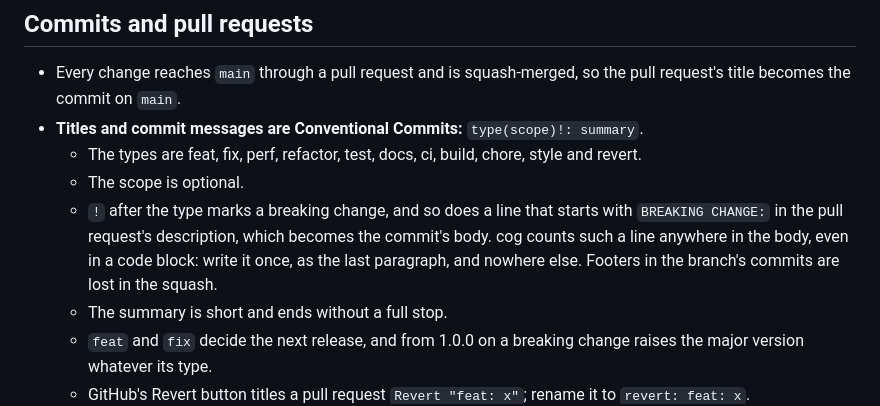
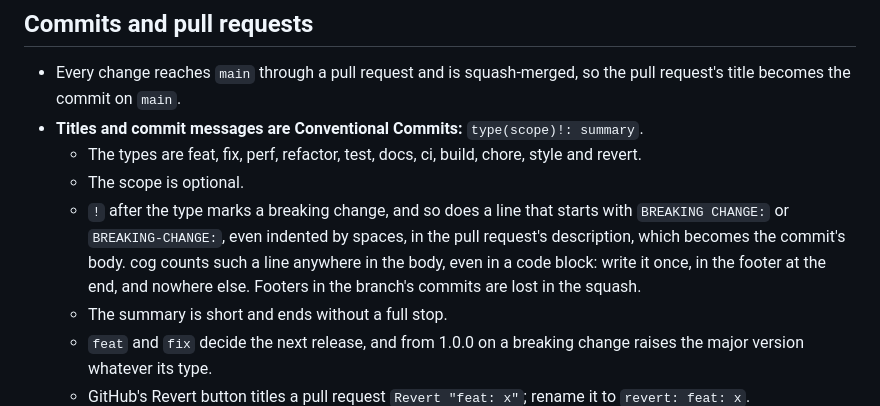
Before and after one commit to zarnautovic/tdeemon, a Markdown page: docs/conventions.md, the part around the change. Drawn GitHub-style.

Commit message:
docs: BREAKING-CHANGE and indented footer lines count too
Task: tasks.zlayahome.ovh/tasks/187

```diff
--- a/docs/conventions.md
+++ b/docs/conventions.md
@@ -48,11 +48,11 @@ for the author and the reviewer.
     style and revert.
   - The scope is optional.
   - `!` after the type marks a breaking change, and so does a line that
-    starts with `BREAKING CHANGE:` in the pull request's description,
-    which becomes the commit's body. cog counts such a line anywhere in
-    the body, even in a code block: write it once, as the last paragraph,
-    and nowhere else. Footers in the branch's commits are lost in the
-    squash.
+    starts with `BREAKING CHANGE:` or `BREAKING-CHANGE:`, even indented by
+    spaces, in the pull request's description, which becomes the commit's
+    body. cog counts such a line anywhere in the body, even in a code
+    block: write it once, in the footer at the end, and nowhere else.
+    Footers in the branch's commits are lost in the squash.
   - The summary is short and ends without a full stop.
   - `feat` and `fix` decide the next release, and from 1.0.0 on a
     breaking change raises the major version whatever its type.
```
